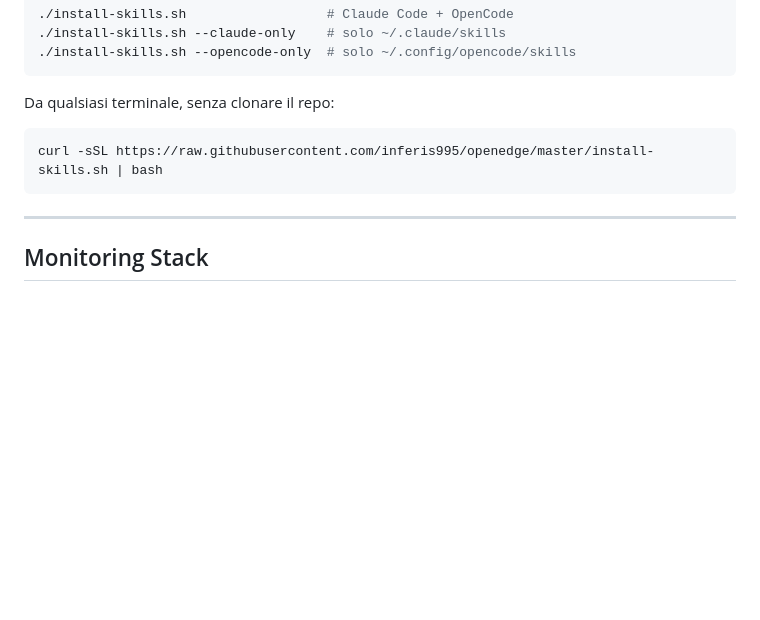
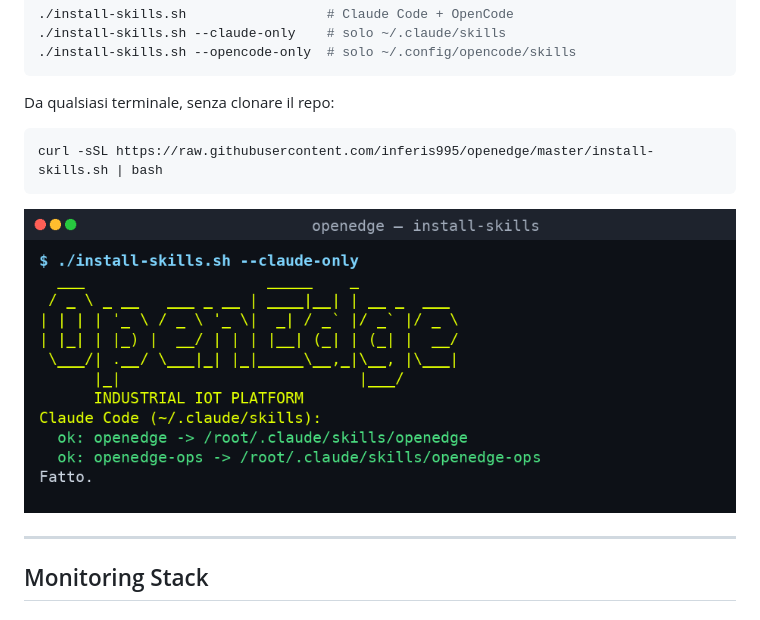
Before and after one commit to inferis995/openedge, a Markdown page: README.md, the part around the change. Drawn GitHub-style; pictures changed too: docs/install-skills-terminal.png (added); blank space fills up the shorter version.

Commit message:
docs(skills): terminal screenshot of installer in README

````diff
--- a/README.md
+++ b/README.md
@@ -889,6 +889,8 @@ Da qualsiasi terminale, senza clonare il repo:
 curl -sSL https://raw.githubusercontent.com/inferis995/openedge/master/install-skills.sh | bash
 ```
 
+![install-skills.sh in azione](docs/install-skills-terminal.png)
+
 ---
 
 ## Monitoring Stack
````
